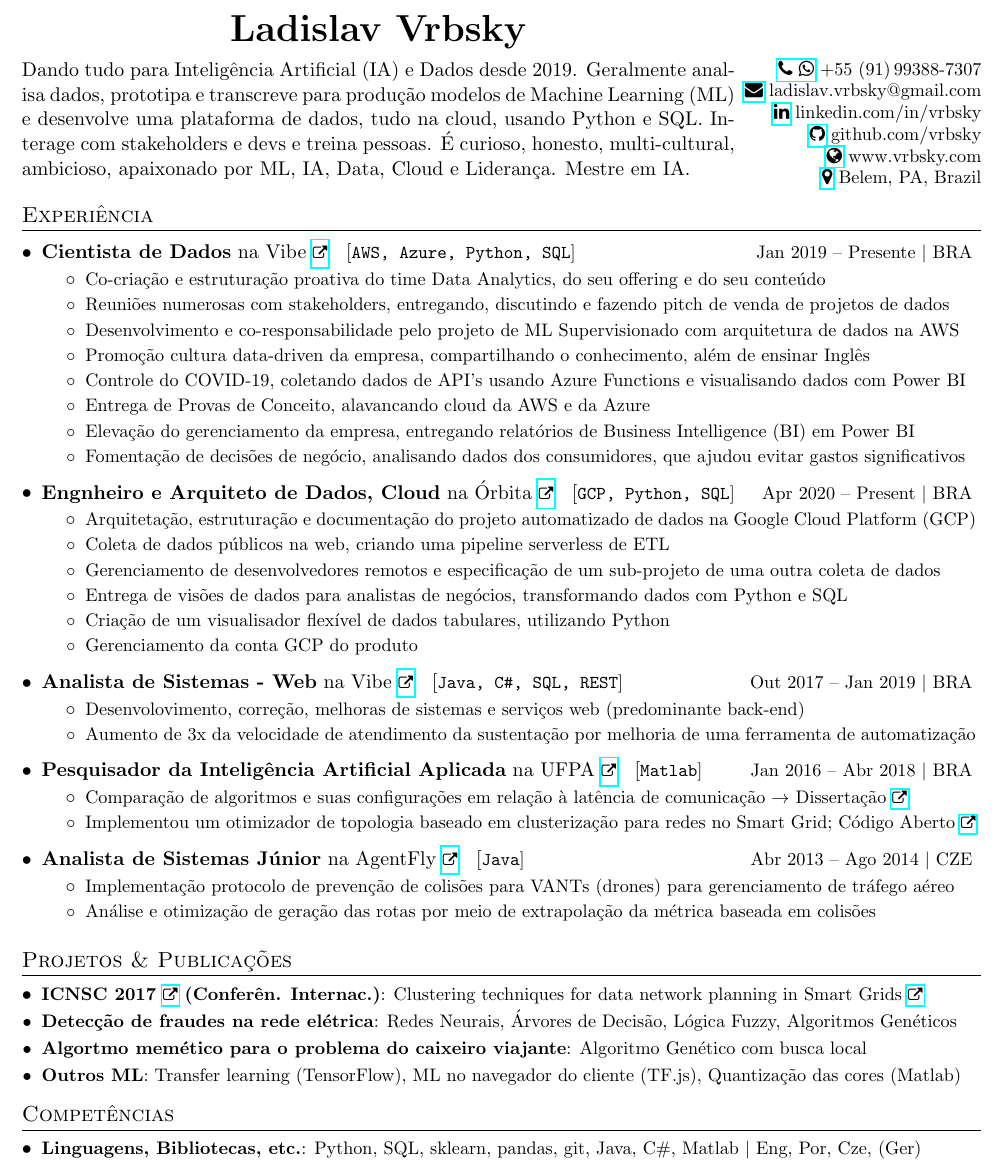
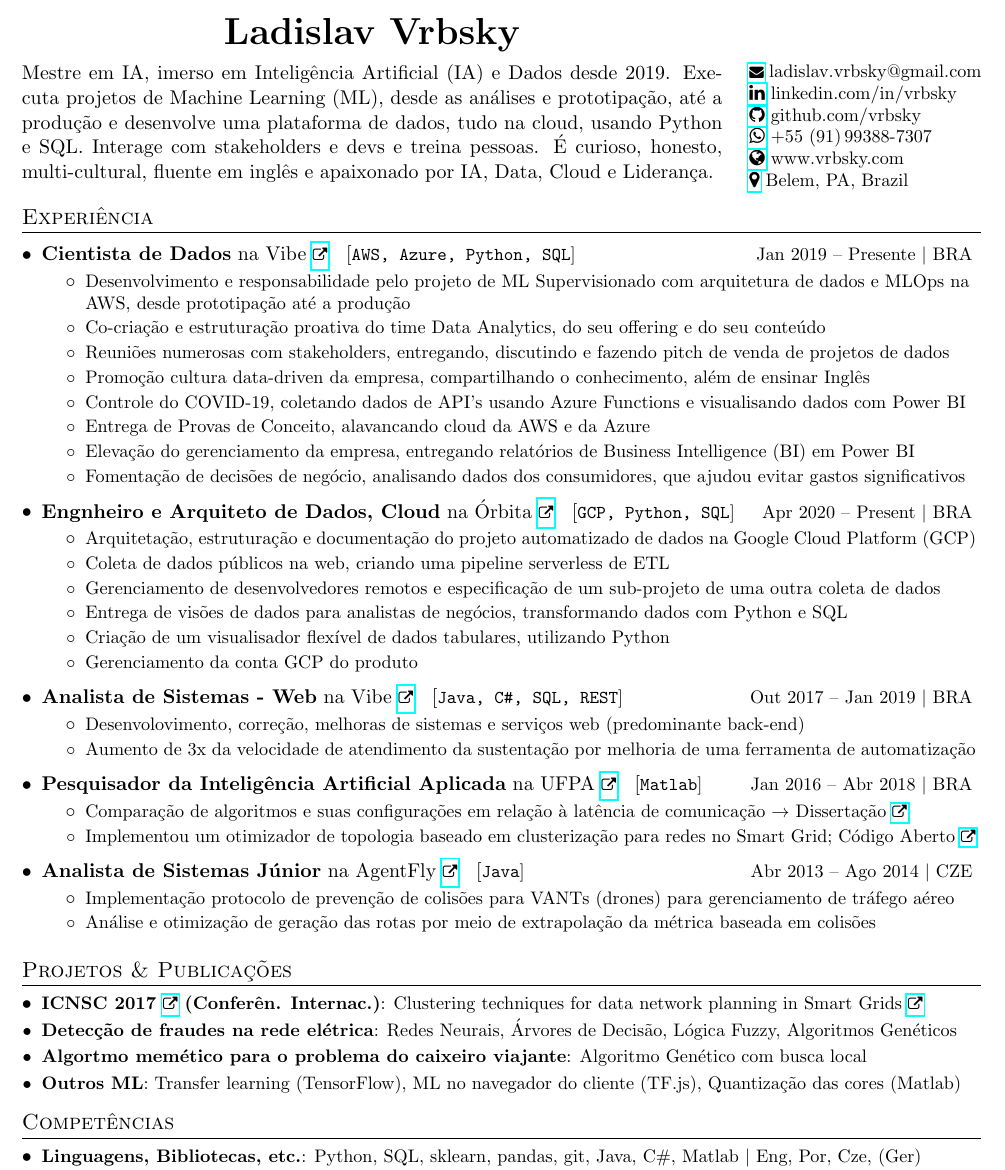
Before and after one commit to vrbsky/resume-pt, a LaTeX CV (Vrbsky_resume_2018-09.tex): part of the page, cut so that both start at the same text. Compiled offline with pdfLaTeX.

Commit message:
header changes mostly

```diff
--- a/Vrbsky_resume_2018-09.tex
+++ b/Vrbsky_resume_2018-09.tex
@@ -216,17 +216,18 @@ Dez\fi~\number\year}
 \newcommand{\mytitle}{\textbf{{\huge \foreignlanguage{czech}{Ladislav Vrbsky}}}}
 \newcommand{\intro}{%\twoRowCell{%
 %Passionate for Artificial Intelligence and Software Engineering. Seeking}{challenging projects, preferably in an English-speaking environment.
-Dando tudo para Inteligência Artificial (IA) e Dados desde 2019. Geralmente analisa dados,
-prototipa e transcreve para produção modelos de Machine Learning (ML) e desenvolve uma plataforma
-de dados, tudo na cloud, usando Python e SQL. Interage com stakeholders e devs e treina pessoas.
-É curioso, honesto, multi-cultural, ambicioso, apaixonado por ML, IA, Data, Cloud e Liderança. Mestre em IA.
+Mestre em IA, imerso em Inteligência Artificial (IA) e Dados desde 2019.
+%Produz todo o pipeline
+Executa projetos de Machine Learning (ML), desde as análises e prototipação, até a produção
+%analisa dados, prototipa e transcreve para produção modelos de Machine Learning (ML)
+e desenvolve uma plataforma de dados, tudo na cloud, usando Python e SQL. Interage com stakeholders e devs e treina pessoas. É curioso, honesto, multi-cultural, fluente em inglês e apaixonado por IA, Data, Cloud e Liderança.
 %----- Profissional -----
 %Foca em melhores práticas para AI/ML/Dados e desenvolvimento da equipe e da empresa.
 %----- Professorial -----
 %Pretende ensinar IA, ML, Ciência de Dados, Big Data, Ciência da Computação, etc.
 }
 \newcommand{\email}{%
-\href{mailto:ladislav.vrbsky@gmail.com}{\faEnvelope{}} ladislav.vrbsky@gmail.com}
+\href{mailto:ladislav.vrbsky@gmail.com}{\scriptsize{\faEnvelope{}}} ladislav.vrbsky@gmail.com}
 \newcommand{\linkedin}{%
 \href{https://linkedin.com/in/vrbsky/}{\faLinkedin{}} linkedin.com/in/vrbsky}
 \newcommand{\githubIO}{%
@@ -240,7 +241,7 @@ de dados, tudo na cloud, usando Python e SQL. Interage com stakeholders e devs e
 \newcommand{\addressBR}{%
 \href{https://www.google.com/maps?q=Belem,+PA,+Brazil}{\faMapMarker{}} Belem, PA, Brazil}
 \newcommand{\phoneBR}{%
-\href{https://api.whatsapp.com/send?phone=5591993887307}{\faPhone{} \faWhatsapp{}} +55~(91)\,99388-7307}
+\href{https://api.whatsapp.com/send?phone=5591993887307}{\faWhatsapp{}} +55~(91)\,99388-7307}%\faPhone{}
 
 
 %---------- DOCUMENT ----------
@@ -252,22 +253,23 @@ de dados, tudo na cloud, usando Python e SQL. Interage com stakeholders e devs e
 %\rfoot{\textcolor{mygray}{ver. March 2018}}
 
 %----------HEADING-----------------
-\begin{minipage}{0.743\linewidth}
+\begin{minipage}{0.73\linewidth}
     {\centering
         \mytitle{}\par
     }
     \vspace{6pt}
     \intro{}
 \end{minipage}
-\begin{minipage}{0.25\linewidth}
-    {\flushright
+\hspace{8pt}
+\begin{minipage}{0.242\linewidth}
+    {\flushleft%right
         \vspace{30pt}
         \small{
-        \phoneBR{}\\
         \email{}\\
         \linkedin{}\\
         %\kaggle{}\\
         \github{}\\
+        \phoneBR{}\\
         \vrbskycom{}\\
         \addressBR{}\\
         }
@@ -297,9 +299,9 @@ de dados, tudo na cloud, usando Python e SQL. Interage com stakeholders e devs e
       {AWS, Azure, Python, SQL}%Power BI, sklearn, Pandas, Qlik, serverless, data lake
       {Projetos de dados e analytics usando Azure cloud, Power BI e outros.}
       \resumeItemListStart
+        \resumeItemCustom{Desenvolvimento e responsabilidade pelo projeto de ML Supervisionado com arquitetura de dados e MLOps na AWS, desde prototipação até a produção}
         \resumeItemCustom{Co-criação e estruturação proativa do time Data Analytics, do seu offering e do seu conteúdo}
         \resumeItemCustom{Reuniões numerosas com stakeholders, entregando, discutindo e fazendo pitch de venda de projetos de dados}
-        \resumeItemCustom{Desenvolvimento e co-responsabilidade pelo projeto de ML Supervisionado com arquitetura de dados na AWS}
         \resumeItemCustom{Promoção cultura data-driven da empresa, compartilhando o conhecimento, além de ensinar Inglês}
         \resumeItemCustom{Controle do COVID-19, coletando dados de API's usando Azure Functions e visualisando dados com Power BI}
         \resumeItemCustom{Entrega de Provas de Conceito, alavancando cloud da AWS e da Azure}
```
